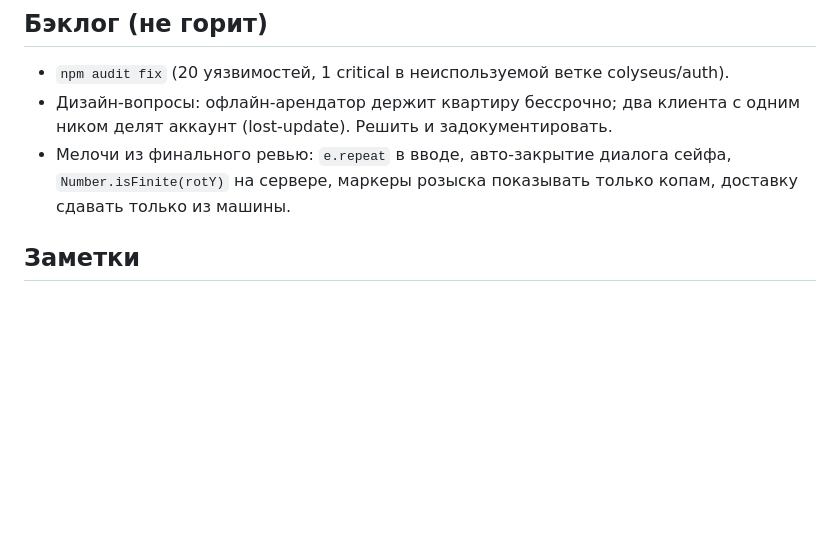
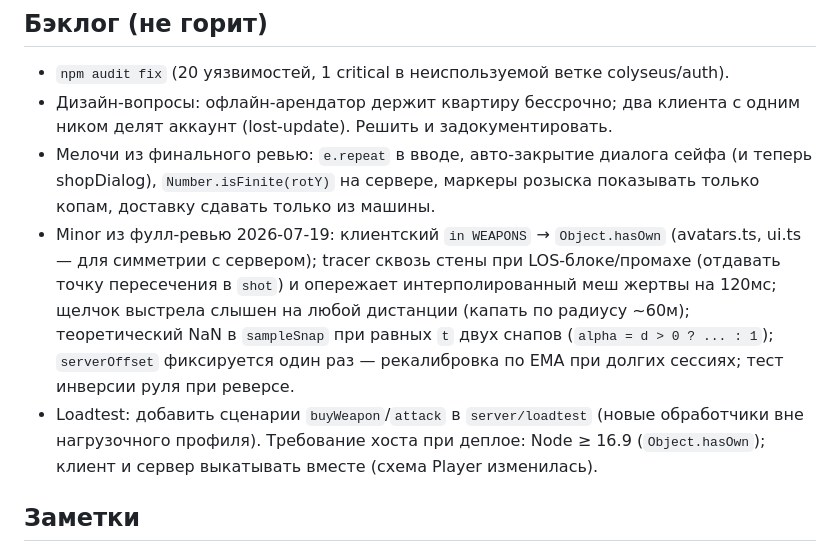
Before and after one commit to smadrom/mmo-city, a Markdown page: docs/plan-2026-07-19.md, the part around the change. Rendered like a GitHub page; blank space fills up the shorter version.

Commit message:
docs: бэклог — Minor-находки фулл-ревью (интерполяция, tracer, звук, loadtest)

```diff
--- a/docs/plan-2026-07-19.md
+++ b/docs/plan-2026-07-19.md
@@ -62,7 +62,9 @@ README → раздел «Ручной чек-лист» (10 пунктов) —
 
 - `npm audit fix` (20 уязвимостей, 1 critical в неиспользуемой ветке colyseus/auth).
 - Дизайн-вопросы: офлайн-арендатор держит квартиру бессрочно; два клиента с одним ником делят аккаунт (lost-update). Решить и задокументировать.
-- Мелочи из финального ревью: `e.repeat` в вводе, авто-закрытие диалога сейфа, `Number.isFinite(rotY)` на сервере, маркеры розыска показывать только копам, доставку сдавать только из машины.
+- Мелочи из финального ревью: `e.repeat` в вводе, авто-закрытие диалога сейфа (и теперь shopDialog), `Number.isFinite(rotY)` на сервере, маркеры розыска показывать только копам, доставку сдавать только из машины.
+- Minor из фулл-ревью 2026-07-19: клиентский `in WEAPONS` → `Object.hasOwn` (avatars.ts, ui.ts — для симметрии с сервером); tracer сквозь стены при LOS-блоке/промахе (отдавать точку пересечения в `shot`) и опережает интерполированный меш жертвы на 120мс; щелчок выстрела слышен на любой дистанции (капать по радиусу ~60м); теоретический NaN в `sampleSnap` при равных `t` двух снапов (`alpha = d > 0 ? ... : 1`); `serverOffset` фиксируется один раз — рекалибровка по EMA при долгих сессиях; тест инверсии руля при реверсе.
+- Loadtest: добавить сценарии `buyWeapon`/`attack` в `server/loadtest` (новые обработчики вне нагрузочного профиля). Требование хоста при деплое: Node ≥ 16.9 (`Object.hasOwn`); клиент и сервер выкатывать вместе (схема Player изменилась).
 
 ## Заметки
 
```
